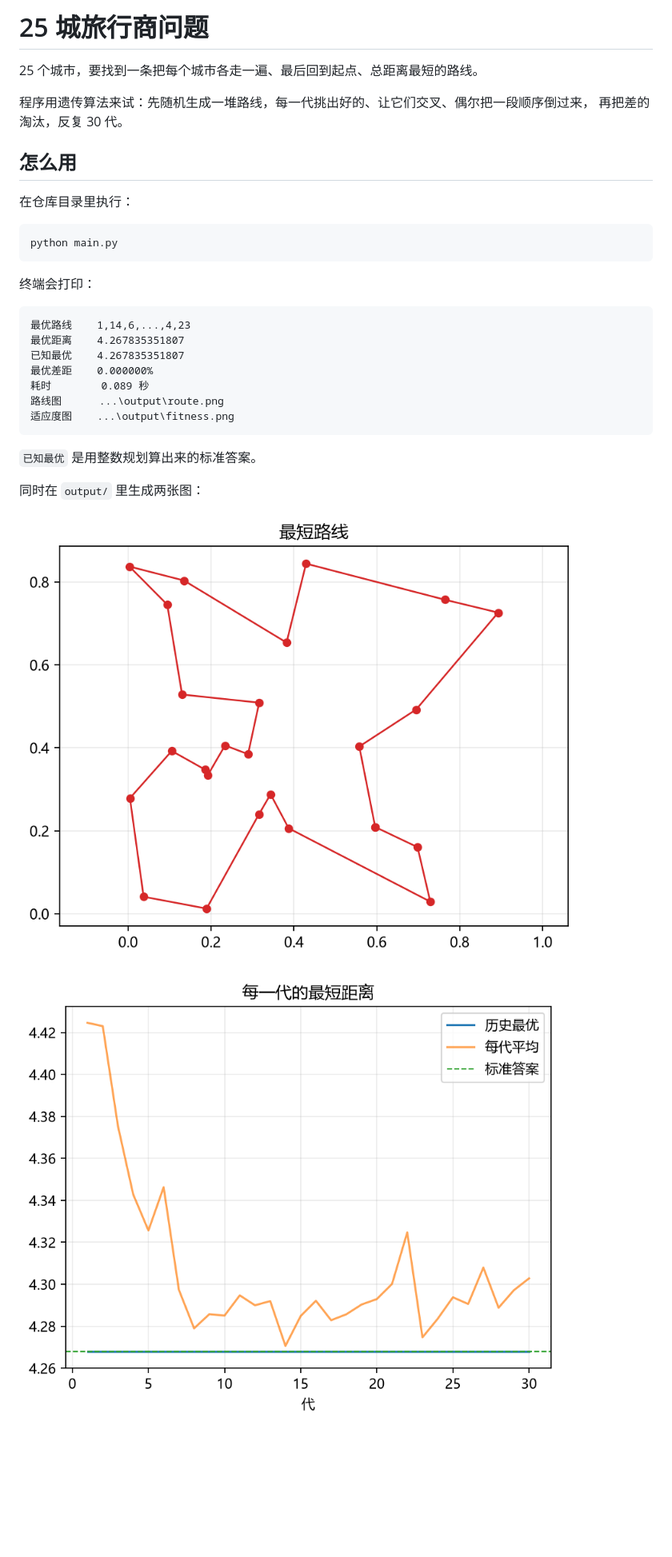
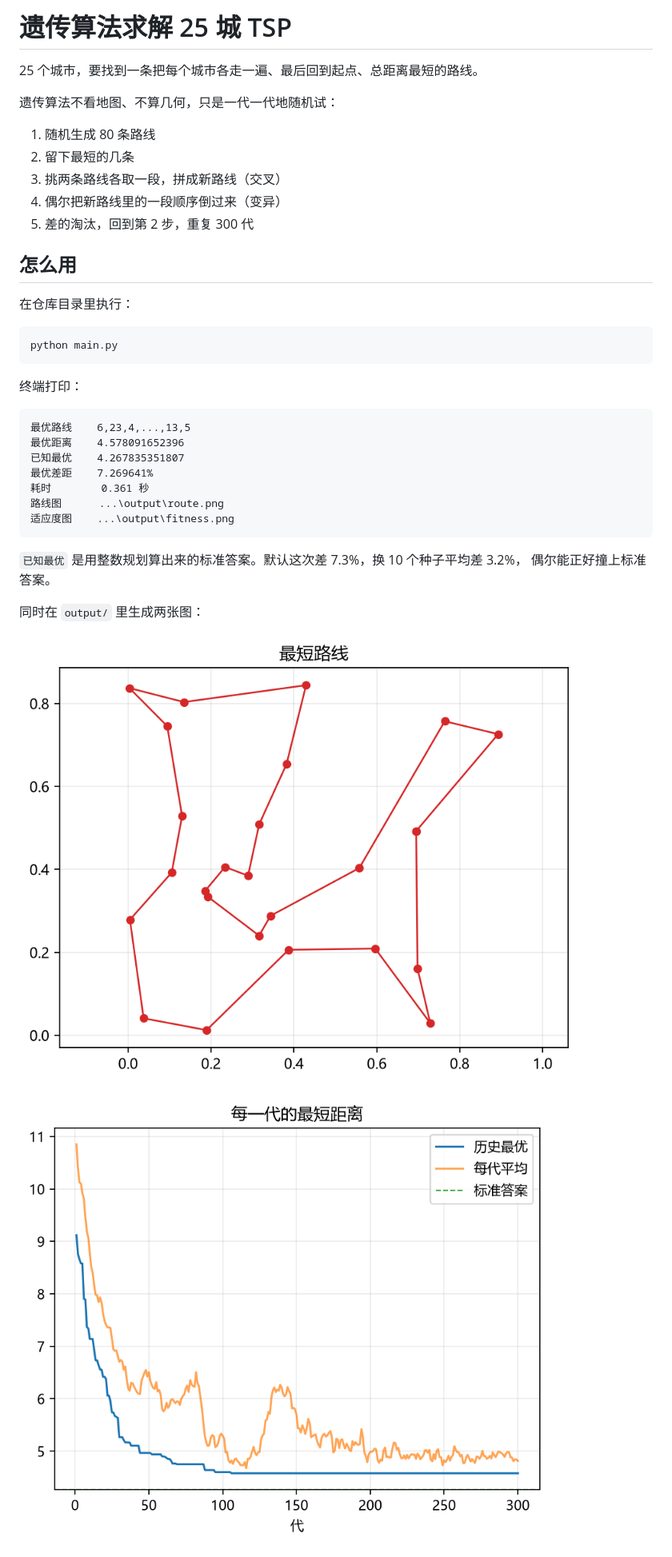
Before and after one commit to sanxiadaba/ga-python, a Markdown page: README.md, the part around one of its changes. Shown at 80% size. Rendered like a GitHub page; pictures changed too: output/fitness.png, output/route.png; blank space fills up the shorter version.

````diff
--- a/README.md
+++ b/README.md
@@ -1,9 +1,14 @@
-# 25 城旅行商问题
+# 遗传算法求解 25 城 TSP
 
 25 个城市，要找到一条把每个城市各走一遍、最后回到起点、总距离最短的路线。
 
-程序用遗传算法来试：先随机生成一堆路线，每一代挑出好的、让它们交叉、偶尔把一段顺序倒过来，
-再把差的淘汰，反复 30 代。
+遗传算法不看地图、不算几何，只是一代一代地随机试：
+
+1. 随机生成 80 条路线
+2. 留下最短的几条
+3. 挑两条路线各取一段，拼成新路线（交叉）
+4. 偶尔把新路线里的一段顺序倒过来（变异）
+5. 差的淘汰，回到第 2 步，重复 300 代
 
 ## 怎么用
 
@@ -13,19 +18,20 @@
 python main.py
 ```
 
-终端会打印：
+终端打印：
 
 ```
-最优路线    1,14,6,...,4,23
-最优距离    4.267835351807
+最优路线    6,23,4,...,13,5
+最优距离    4.578091652396
 已知最优    4.267835351807
-最优差距    0.000000%
-耗时        0.089 秒
+最优差距    7.269641%
+耗时        0.361 秒
 路线图      ...\output\route.png
 适应度图    ...\output\fitness.png
 ```
 
-`已知最优` 是用整数规划算出来的标准答案。
+`已知最优` 是用整数规划算出来的标准答案。默认这次差 7.3%，换 10 个种子平均差 3.2%，
+偶尔能正好撞上标准答案。
 
 同时在 `output/` 里生成两张图：
 
````
Also changed, not shown: other parts of README.md (+5 -5 lines), 6 other files.
